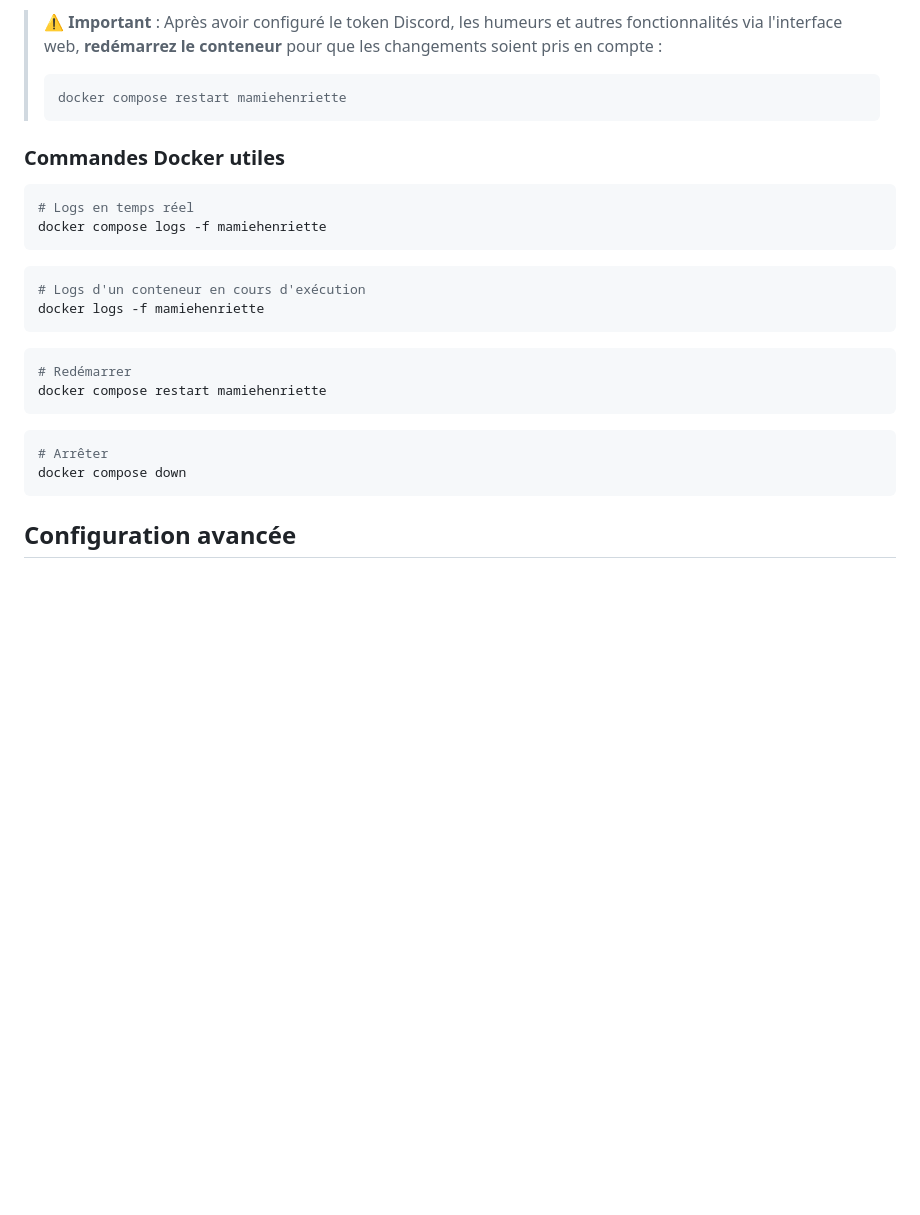
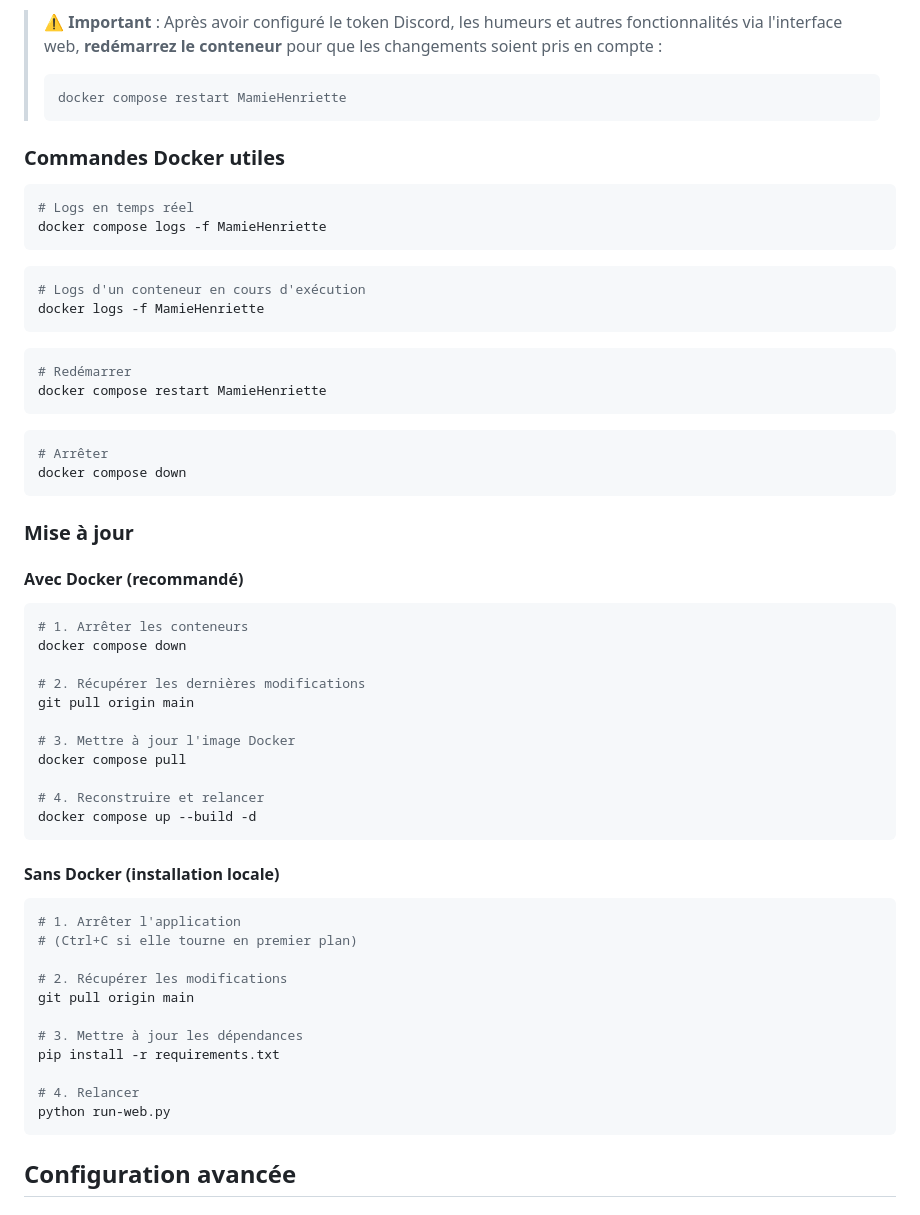
Before and after one commit to skylanix/MamieHenriette, a Markdown page: README.md, the part around one of its changes. Drawn GitHub-style; blank space fills up the shorter version.

````diff
--- a/README.md
+++ b/README.md
@@ -107,29 +136,61 @@ docker compose up --build -d
 
 > ⚠️ **Important** : Après avoir configuré le token Discord, les humeurs et autres fonctionnalités via l'interface web, **redémarrez le conteneur** pour que les changements soient pris en compte :
 > ```bash
-> docker compose restart mamiehenriette
+> docker compose restart MamieHenriette
 > ```
 
 ### Commandes Docker utiles
 
 ```bash
 # Logs en temps réel
-docker compose logs -f mamiehenriette
+docker compose logs -f MamieHenriette
 ```
 
 ```bash
 # Logs d'un conteneur en cours d'exécution
-docker logs -f mamiehenriette
+docker logs -f MamieHenriette
 ```
 
 ```bash
 # Redémarrer
-docker compose restart mamiehenriette
+docker compose restart MamieHenriette
 ```
 
 ```bash
 # Arrêter
 docker compose down
+```
+
+### Mise à jour
+
+#### Avec Docker (recommandé)
+```bash
+# 1. Arrêter les conteneurs
+docker compose down
+
+# 2. Récupérer les dernières modifications
+git pull origin main
+
+# 3. Mettre à jour l'image Docker
+docker compose pull
+
+# 4. Reconstruire et relancer
+docker compose up --build -d
+```
+
+#### Sans Docker (installation locale)
+```bash
+# 1. Arrêter l'application
+# (Ctrl+C si elle tourne en premier plan)
+
+# 2. Récupérer les modifications
+git pull origin main
+
+# 3. Mettre à jour les dépendances
+pip install -r requirements.txt
+
+# 4. Relancer
+python run-web.py
 ```
 
 ## Configuration avancée
````
Also changed, not shown: other parts of README.md (+29 -0 lines).
